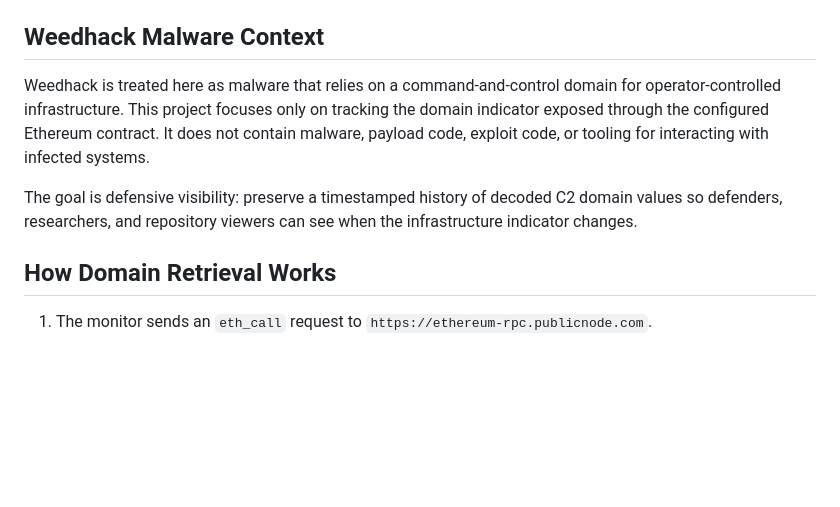
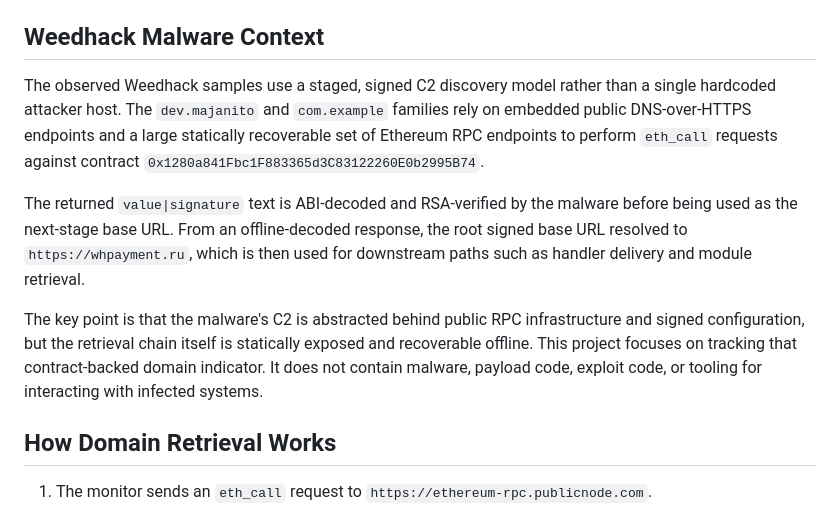
Before and after one commit to MrFluent1/weedhackC2, a Markdown page: README.md, the part around the change. Drawn GitHub-style; blank space fills up the shorter version.

Commit message:
Update Weedhack malware context

```diff
--- a/README.md
+++ b/README.md
@@ -6,9 +6,11 @@ The page reads an Ethereum smart contract, decodes the returned ABI string, extr
 
 ## Weedhack Malware Context
 
-Weedhack is treated here as malware that relies on a command-and-control domain for operator-controlled infrastructure. This project focuses only on tracking the domain indicator exposed through the configured Ethereum contract. It does not contain malware, payload code, exploit code, or tooling for interacting with infected systems.
+The observed Weedhack samples use a staged, signed C2 discovery model rather than a single hardcoded attacker host. The `dev.majanito` and `com.example` families rely on embedded public DNS-over-HTTPS endpoints and a large statically recoverable set of Ethereum RPC endpoints to perform `eth_call` requests against contract `0x1280a841Fbc1F883365d3C83122260E0b2995B74`.
 
-The goal is defensive visibility: preserve a timestamped history of decoded C2 domain values so defenders, researchers, and repository viewers can see when the infrastructure indicator changes.
+The returned `value|signature` text is ABI-decoded and RSA-verified by the malware before being used as the next-stage base URL. From an offline-decoded response, the root signed base URL resolved to `https://whpayment.ru`, which is then used for downstream paths such as handler delivery and module retrieval.
+
+The key point is that the malware's C2 is abstracted behind public RPC infrastructure and signed configuration, but the retrieval chain itself is statically exposed and recoverable offline. This project focuses on tracking that contract-backed domain indicator. It does not contain malware, payload code, exploit code, or tooling for interacting with infected systems.
 
 ## How Domain Retrieval Works
 
```
